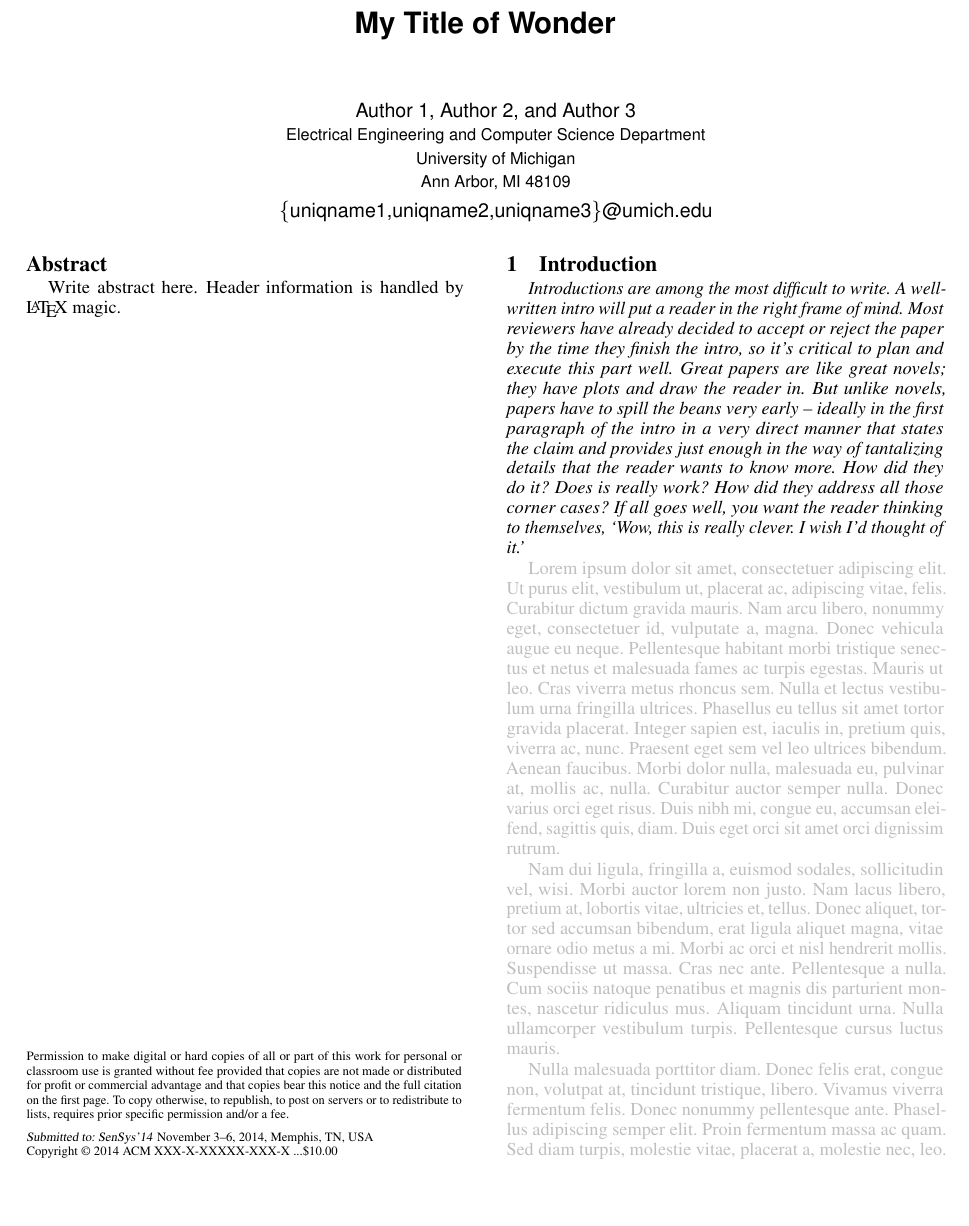
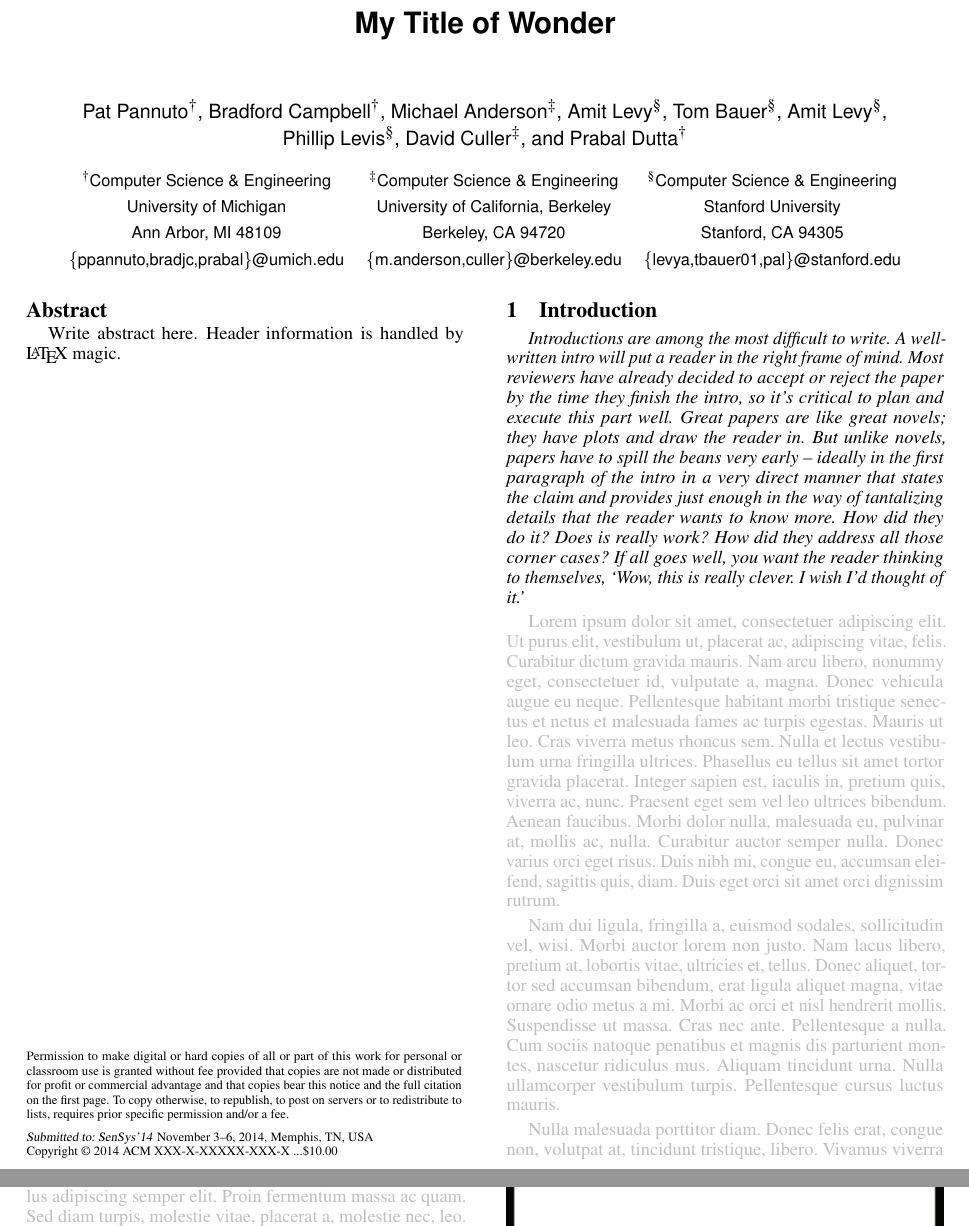
Before and after one commit to helena-project/helena-sensys14-poster, a LaTeX document (tex/paper.tex): part of page 1 of 2 before the commit and two parts of pages 1 and 2 of 2 after it, the two joined at a grey line, cut so that both start at the same text, the shorter picture padded with empty space. Compiled offline with pdfLaTeX.

Commit message:
Add author block (no particular order)
At UM @eecs.umich.edu maps directly to @umich.edu. Not sure if the
subdomains are significant for UCB / Stanford; if they are, the
formatting may become a bit more obnoxious.

```diff
--- a/tex/paper.tex
+++ b/tex/paper.tex
@@ -105,6 +105,7 @@
 
 \title{My Title of Wonder}
 
+\begin{comment}
 % AUTHOR STYLE 1
 \author{
  \alignauthor{Author 1, Author 2, and Author 3}\\
@@ -113,20 +114,46 @@
  \affaddr{Ann Arbor, MI 48109}\\
  \email{\{uniqname1,uniqname2,uniqname3\}@umich.edu}
 }
+\end{comment}
 
 % AUTHOR STYLE 2
-\begin{comment}
 \author{
-\begin{tabular}{cc}
-  \multicolumn{2}{c}{Author 1$^\dagger$, Author 2$^\dagger$, Author 3$^\dagger$, Author 4$^\ddagger$, and Author 5$^\dagger$\vspace{0.3cm}} \\
-  \affaddr{$^\dagger$Computer Science \& Engineering Division} & \affaddr{$^\ddagger$Electrical and Computer Engineering Dept} \\
-  \affaddr{University of Michigan} & \affaddr{Diff School}\\
-  \affaddr{Ann Arbor, MI 48109} & \affaddr{Diff Address}\\
-  \affaddr{\{u1,u2,u3,u4\}@eecs.umich.edu} & \affaddr{diffemail@email.com} \\
+\begin{tabular}{ccc}
+  \multicolumn{3}{c}{
+    Pat Pannuto$^\dagger$, Bradford Campbell$^\dagger$,
+    Michael Anderson$^\ddagger$,
+    Amit Levy$^\S$, Tom Bauer$^\S$, Amit Levy$^\S$,
+  } \\
+  \multicolumn{3}{c}{
+    Phillip Levis$^\S$, David Culler$^\ddagger$, and Prabal Dutta$^\dagger$\vspace{0.3cm}
+  } \\
+  %
+  \affaddr{$^\dagger$Computer Science \& Engineering} &
+  \affaddr{$^\ddagger$Computer Science \& Engineering} &
+  \affaddr{$^\S$Computer Science \& Engineering} \\
+  %
+  \affaddr{University of Michigan} &
+  \affaddr{University of California, Berkeley} &
+  \affaddr{Stanford University} \\
+  %
+  \affaddr{Ann Arbor, MI 48109} &
+  \affaddr{Berkeley, CA 94720} &
+  \affaddr{Stanford, CA 94305} \\
+  %
+  \affaddr{\{ppannuto,bradjc,prabal\}@umich.edu} &
+  \affaddr{\{m.anderson,culler\}@berkeley.edu} &
+  \affaddr{\{levya,tbauer01,pal\}@stanford.edu} \\
 \end{tabular}
 }
-\end{comment}
 
+% Michael Andersen <m.andersen@eecs.berkeley.edu>
+% Patrick Pannuto <ppannuto@umich.edu>
+% Brad Campbell <bradjc@umich.edu>
+% Amit Levy <levya@cs.stanford.edu>
+% Tom Bauer <tbauer01@stanford.edu>
+% Philip Levis <pal@cs.stanford.edu>
+% Prabal Dutta <prabal@eecs.umich.edu>
+% David Culler <culler@berkeley.edu>
 
 \conferenceinfo{Submitted to: SenSys'14}{November 3--6, 2014, Memphis, TN, USA}
 \CopyrightYear{2014}
```
